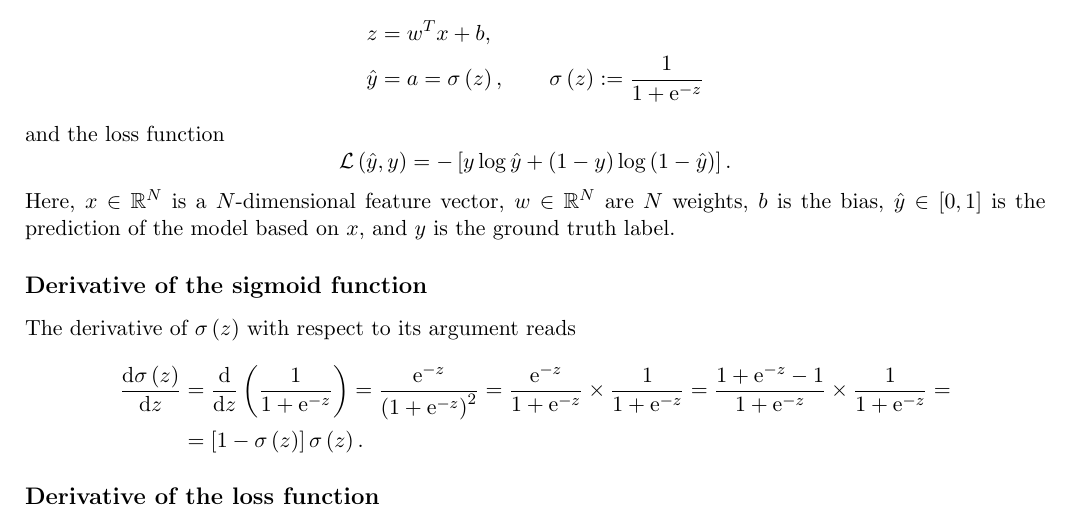
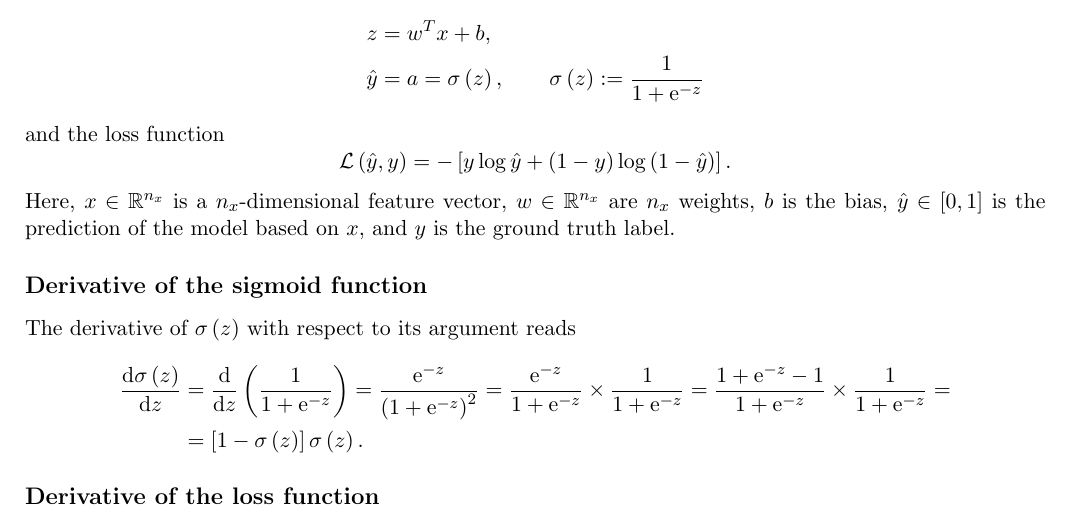
Before and after one commit to gbordyugov/coursera-deep-learning-notes, a LaTeX document (course-1-neural-networks-and-deep-learning/week-2-logistic-regression-gradient-descent/logistic-regression-gradient-descent.tex): part of the page, cut so that both start at the same text. Compiled offline with pdfLaTeX.

Commit message:
fix notation

```diff
--- a/course-1-neural-networks-and-deep-learning/week-2-logistic-regression-gradient-descent/logistic-regression-gradient-descent.tex
+++ b/course-1-neural-networks-and-deep-learning/week-2-logistic-regression-gradient-descent/logistic-regression-gradient-descent.tex
@@ -24,10 +24,10 @@ and the loss function
 \[
 \mathcal{L}\of{\hat{y}, y} = - \ofs{y \log\hat{y} + \of{1 - y} \log \of {1 - \hat{y}}}.
 \]
-Here, $x \in \mathbb{R}^N$ is a $N$-dimensional feature vector, $w \in
-\mathbb{R}^N$ are $N$ weights, $b$ is the bias, $\hat{y} \in [0, 1]$
-is the prediction of the model based on $x$, and $y$ is the ground
-truth label.
+Here, $x \in \mathbb{R}^{n_x}$ is a $n_x$-dimensional feature vector,
+$w \in \mathbb{R}^{n_x}$ are $n_x$ weights, $b$ is the bias, $\hat{y}
+\in [0, 1]$ is the prediction of the model based on $x$, and $y$ is
+the ground truth label.
 
 \subsection*{Derivative of the sigmoid function}
 The derivative of $\sigma\of{z}$ with respect to its argument reads
```
